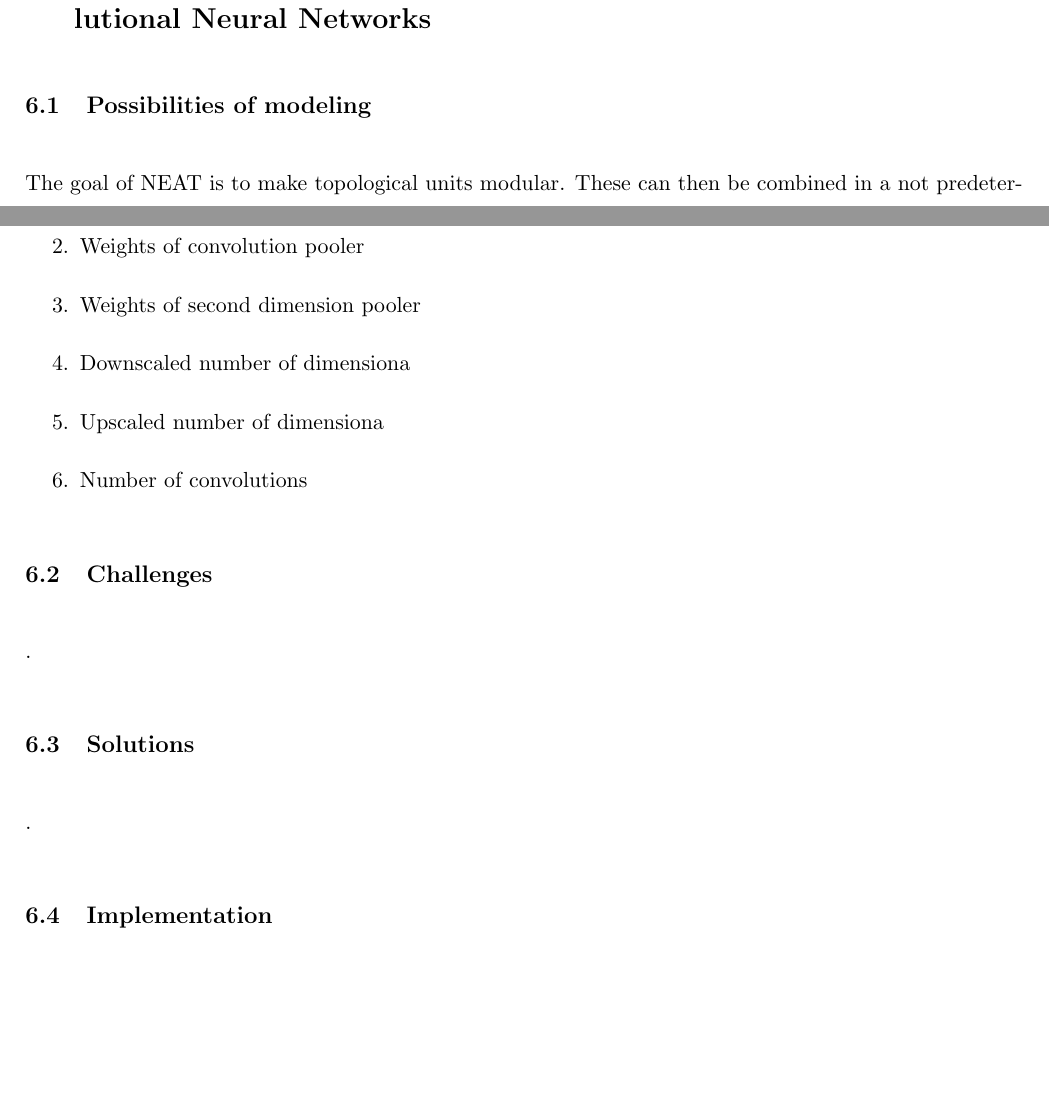
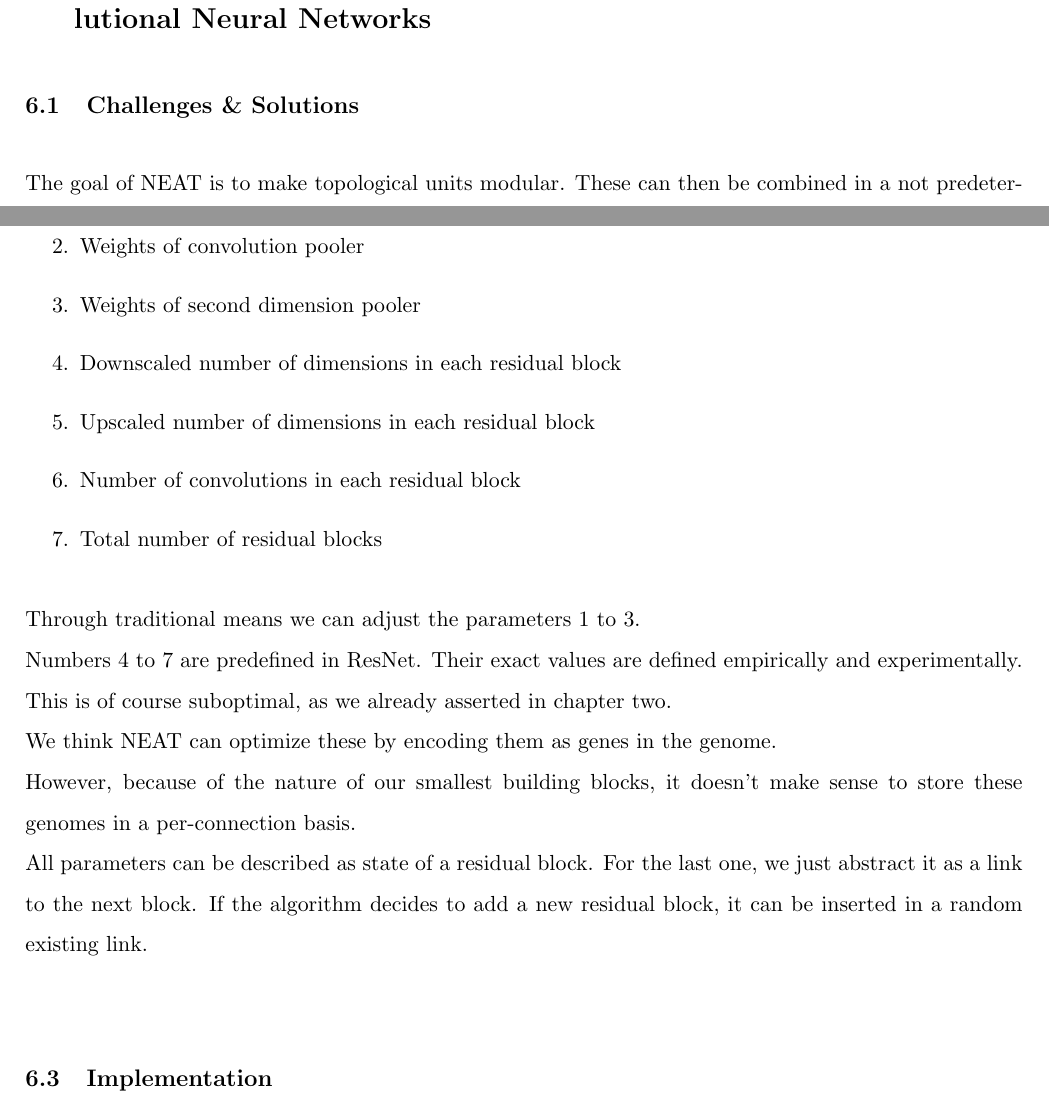
Before and after one commit to IDPA16/Docs, a LaTeX paper (main.tex, which reads sections/Combining Neuro-Evolution of Augmenting Topologies with Convolutional Neural Networks/Possibilities of modeling.tex, sections/Combining Neuro-Evolution of Augmenting Topologies with Convolutional Neural Networks/definition.tex): two parts of pages 18 and 25 of 31, joined at a grey line, cut so that both start at the same text, the shorter picture padded with empty space. Compiled offline with pdfLaTeX.

Commit message:
Add chapter definition (#39)

```diff
--- a/main.tex
+++ b/main.tex
@@ -105,12 +105,10 @@
 	\newpage
 
 	\section{Combining Neuro-Evolution of Augmenting Topologies with Convolutional Neural Networks}
-		\subsection{Possibilities of modeling}
+		\subsection{Challenges \& Solutions}
 			\subfile{sections/"Combining Neuro-Evolution of Augmenting Topologies with Convolutional Neural Networks/Possibilities of modeling"}
-		\subsection{Challenges}
-			.
-		\subsection{Solutions}
-			.
+		\subsection{Definition}
+			\subfile{sections/"Combining Neuro-Evolution of Augmenting Topologies with Convolutional Neural Networks/definition"}
 		\subsection{Implementation}
 			.
 	\newpage
--- a/sections/Combining Neuro-Evolution of Augmenting Topologies with Convolutional Neural Networks/Possibilities of modeling.tex
+++ b/sections/Combining Neuro-Evolution of Augmenting Topologies with Convolutional Neural Networks/Possibilities of modeling.tex
@@ -98,6 +94,0 @@ Residual Blocks are modular by nature, so they are a perfect fit for our NEAT al
-	\item{Weights of convolution pooler}
-	\item{Weights of second dimension pooler}
-	\item{Downscaled number of dimensiona}
-	\item{Upscaled number of dimensiona}
-	\item{Number of convolutions}
-\end{enumerate}
--- /dev/null
+++ b/sections/Combining Neuro-Evolution of Augmenting Topologies with Convolutional Neural Networks/definition.tex
@@ -0,0 +5,13 @@
+	\item{Weights of convolution pooler}
+	\item{Weights of second dimension pooler}
+	\item{Downscaled number of dimensions in each residual block}
+	\item{Upscaled number of dimensions in each residual block}
+	\item{Number of convolutions in each residual block}
+	\item{Total number of residual blocks}
+\end{enumerate}
+Through traditional means we can adjust the parameters 1 to 3. \\
+Numbers 4 to 7 are predefined in ResNet.
+Their exact values are defined empirically and experimentally. This is of course suboptimal, as we already asserted in chapter two.\\
+We think NEAT can optimize these by encoding them as genes in the genome. \\
+However, because of the nature of our smallest building blocks, it doesn't make sense to store these genomes in a per-connection basis.\\
+All parameters can be described as state of a residual block. For the last one, we just abstract it as a link to the next block. If the algorithm decides to add a new residual block, it can be inserted in a random existing link.\\
```
Also changed, not shown: sections/Combining Neuro-Evolution of Augmenting Topologies with Convolutional Neural Networks/Possibilities of modeling.tex (3 more changed lines), sections/Combining Neuro-Evolution of Augmenting Topologies with Convolutional Neural Networks/definition.tex (4 more changed lines).
